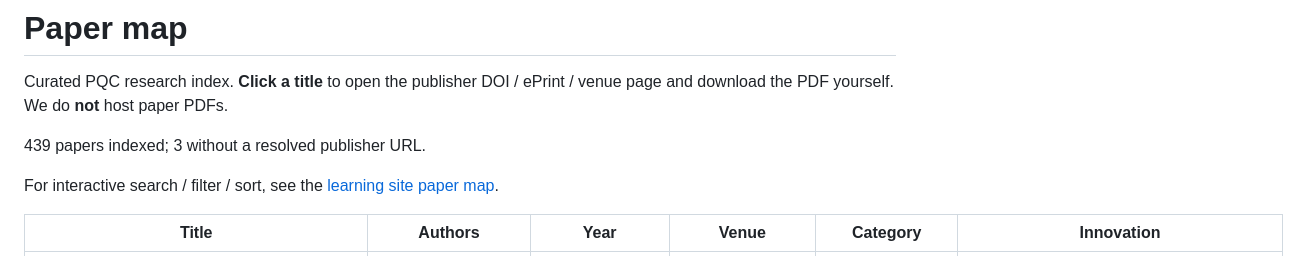
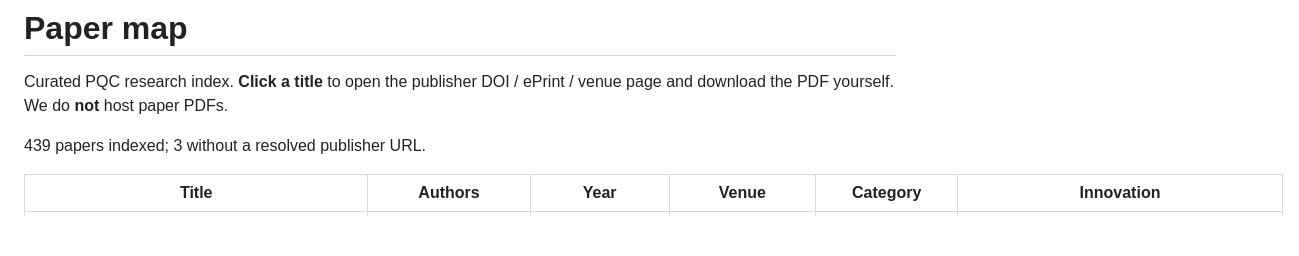
Before and after one commit to Post-Quantum-Cryptography-PQC/.github, a Markdown page: papers.md, the part around the change. Drawn GitHub-style; blank space fills up the shorter version.

Commit message:
Drop learning-site cross-link from paper map.

```diff
--- a/papers.md
+++ b/papers.md
@@ -4,8 +4,6 @@ Curated PQC research index. **Click a title** to open the publisher DOI /
 ePrint / venue page and download the PDF yourself. We do **not** host paper PDFs.
 
 439 papers indexed; 3 without a resolved publisher URL.
-
-For interactive search / filter / sort, see the [learning site paper map](https://post-quantum-cryptography-pqc.github.io/learning/papers/).
 
 | Title | Authors | Year | Venue | Category | Innovation |
 |-------|---------|------|-------|----------|------------|
```
